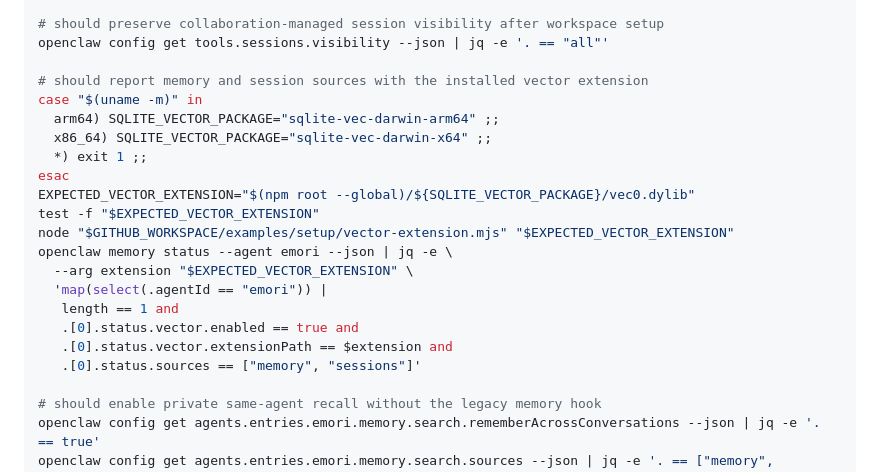
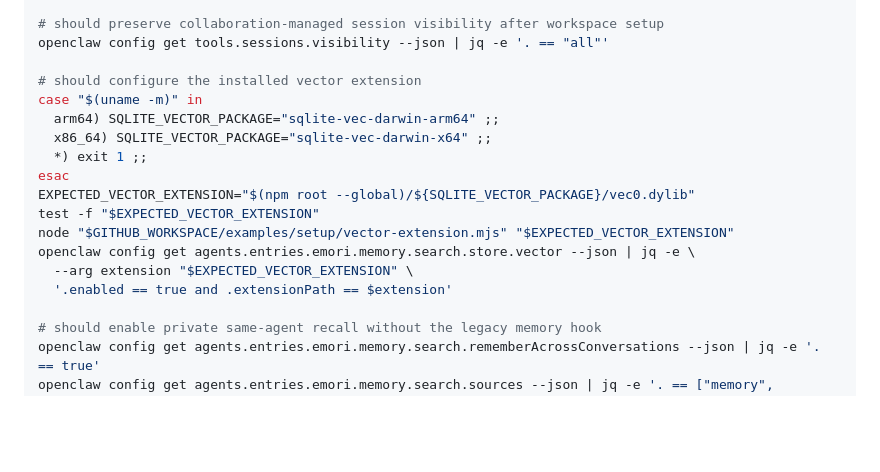
Before and after one commit to tanaabased/emori, a Markdown page: examples/setup/README.md, the part around the change. Rendered like a GitHub page; blank space fills up the shorter version.

Commit message:
#182: remove offline memory probe from setup scenario

```diff
--- a/examples/setup/README.md
+++ b/examples/setup/README.md
@@ -175,7 +175,7 @@ openclaw config get skills.workshop.autonomous.mode --json | jq -e '. == "off"'
 # should preserve collaboration-managed session visibility after workspace setup
 openclaw config get tools.sessions.visibility --json | jq -e '. == "all"'
 
-# should report memory and session sources with the installed vector extension
+# should configure the installed vector extension
 case "$(uname -m)" in
   arm64) SQLITE_VECTOR_PACKAGE="sqlite-vec-darwin-arm64" ;;
   x86_64) SQLITE_VECTOR_PACKAGE="sqlite-vec-darwin-x64" ;;
@@ -184,13 +184,9 @@ esac
 EXPECTED_VECTOR_EXTENSION="$(npm root --global)/${SQLITE_VECTOR_PACKAGE}/vec0.dylib"
 test -f "$EXPECTED_VECTOR_EXTENSION"
 node "$GITHUB_WORKSPACE/examples/setup/vector-extension.mjs" "$EXPECTED_VECTOR_EXTENSION"
-openclaw memory status --agent emori --json | jq -e \
+openclaw config get agents.entries.emori.memory.search.store.vector --json | jq -e \
   --arg extension "$EXPECTED_VECTOR_EXTENSION" \
-  'map(select(.agentId == "emori")) |
-   length == 1 and
-   .[0].status.vector.enabled == true and
-   .[0].status.vector.extensionPath == $extension and
-   .[0].status.sources == ["memory", "sessions"]'
+  '.enabled == true and .extensionPath == $extension'
 
 # should enable private same-agent recall without the legacy memory hook
 openclaw config get agents.entries.emori.memory.search.rememberAcrossConversations --json | jq -e '. == true'
```
